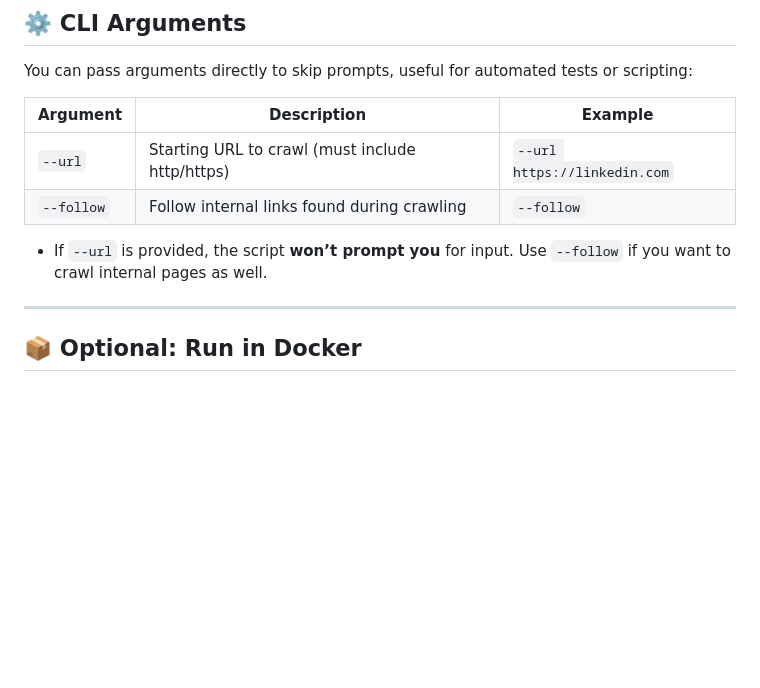
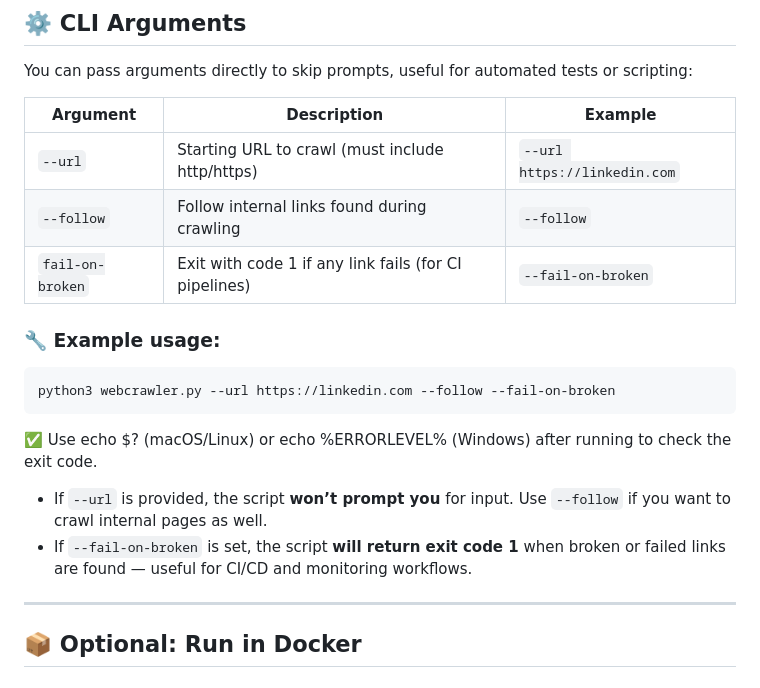
Before and after one commit to Nilssten/web-status-checker, a Markdown page: README.md, the part around the change. Drawn GitHub-style; blank space fills up the shorter version.

````diff
--- a/README.md
+++ b/README.md
@@ -96,12 +96,20 @@ Ensure python3 points to the correct environment or adjust to python based on yo
 
 You can pass arguments directly to skip prompts, useful for automated tests or scripting:
 
-| Argument       | Description                                           | Example                               |
-|----------------|-------------------------------------------------------|---------------------------------------|
-| `--url`        | Starting URL to crawl (must include http/https)      | `--url https://linkedin.com`          |
-| `--follow`     | Follow internal links found during crawling           | `--follow`                            |
+| Argument | Description                                           | Example                       |
+|--------|-------------------------------------------------------|-------------------------------|
+| `--url` | Starting URL to crawl (must include http/https)      | `--url https://linkedin.com`  |
+| `--follow` | Follow internal links found during crawling           | `--follow`                    |
+| `fail-on-broken`     | Exit with code 1 if any link fails (for CI pipelines)           | `--fail-on-broken`                            |
+
+### 🔧 Example usage:
+```bash
+python3 webcrawler.py --url https://linkedin.com --follow --fail-on-broken
+```
+✅ Use echo $? (macOS/Linux) or echo %ERRORLEVEL% (Windows) after running to check the exit code.
 
 * If `--url` is provided, the script **won’t prompt you** for input. Use `--follow` if you want to crawl internal pages as well.
+* If `--fail-on-broken` is set, the script **will return exit code 1** when broken or failed links are found — useful for CI/CD and monitoring workflows.
 ---
 
 ## 📦 Optional: Run in Docker
````
